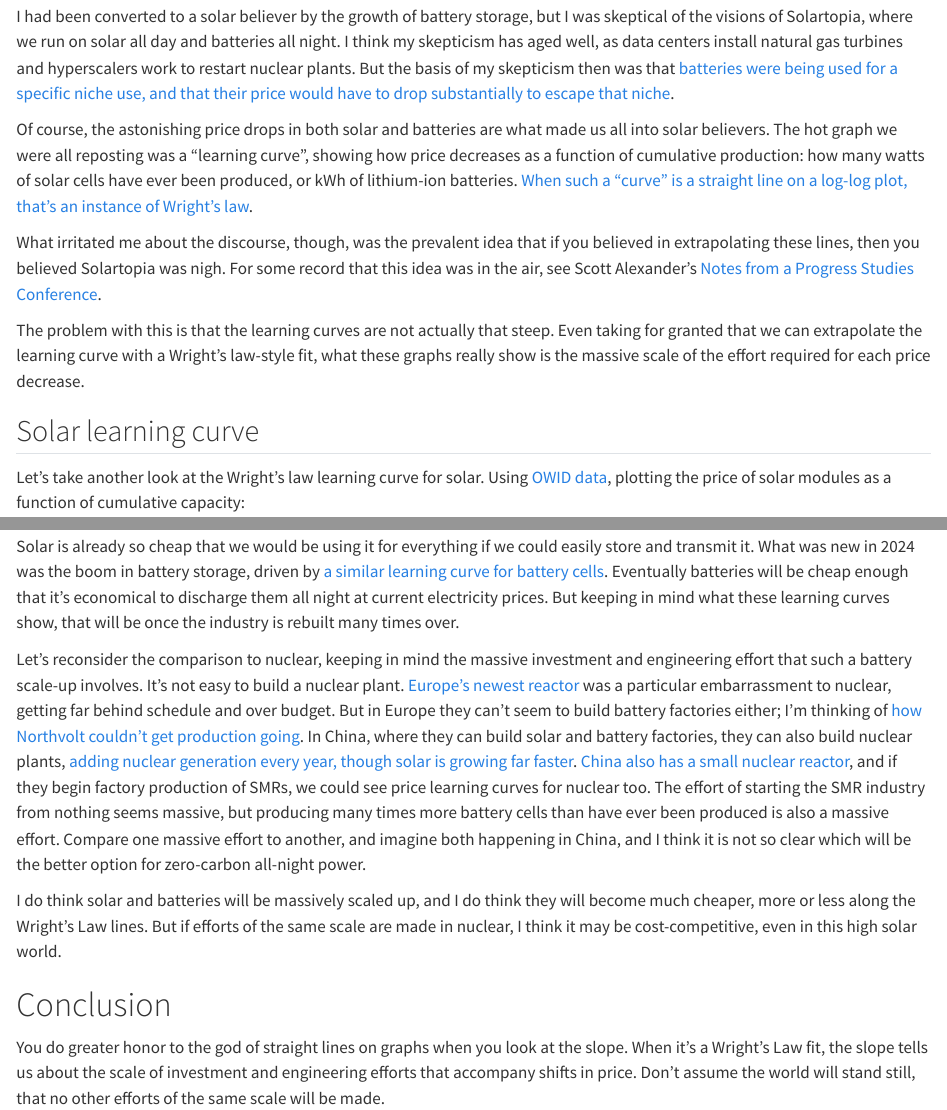
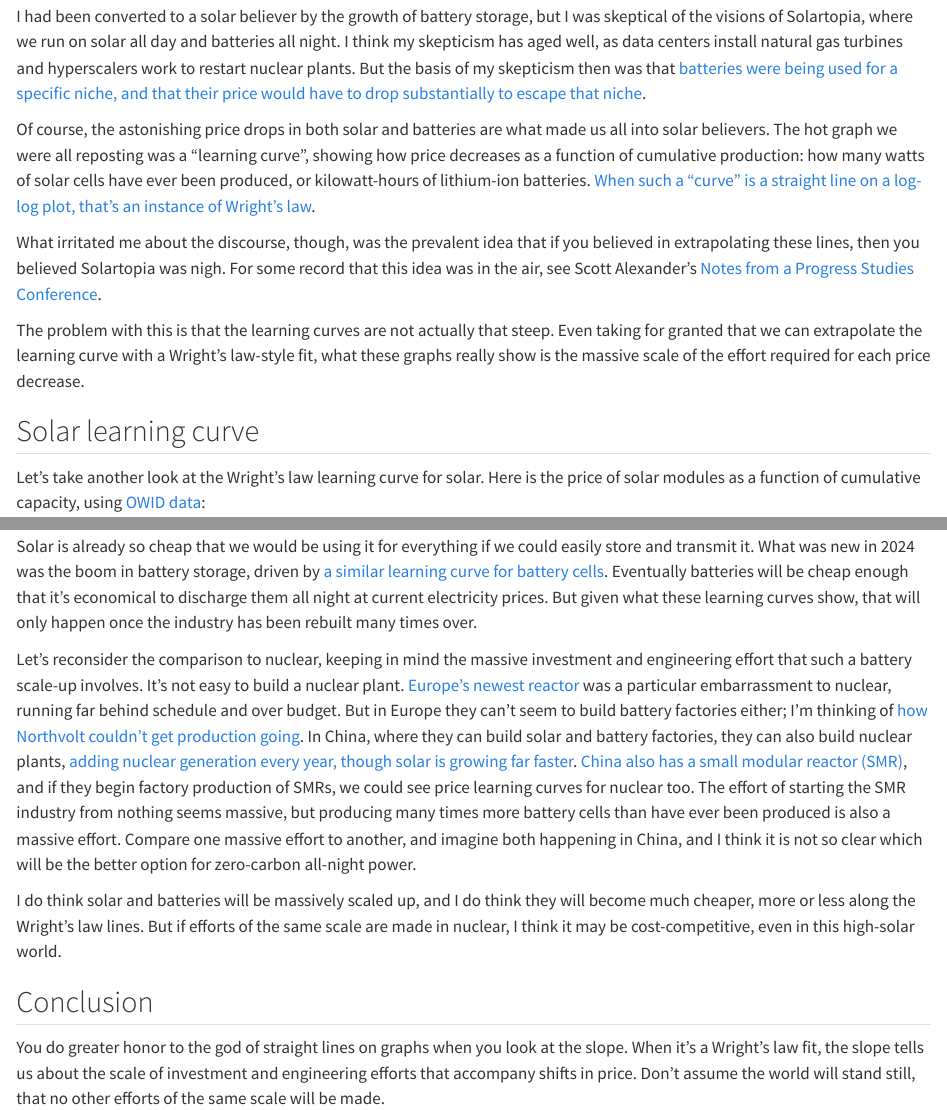
Before and after one commit to transhumanist-atom-understander/wrights-law, a Quarto document (index.qmd): the page in a window 1100 px wide, from 130 px down, and a second part further down, joined at a grey line. Rendered offline with R 4.5, knitr and Pandoc in place of Quarto, with nearby package versions; some code elsewhere in the file could not run offline.

Commit message:
Edit the article for clarity
Co-Authored-By: Claude Fable 5.2 <noreply@anthropic.com>
Claude-Session: https://claude.ai/code/session_01QuAgviPeGkGtTT29nmipKE

````diff
--- a/index.qmd
+++ b/index.qmd
@@ -53,10 +53,10 @@
 
 I had been converted to a solar believer by the growth of battery storage, but I was skeptical of the visions of Solartopia, where we run on solar all day and batteries all night.
 I think my skepticism has aged well, as data centers install natural gas turbines and hyperscalers work to restart nuclear plants.
-But the basis of my skepticism then was that [batteries were being used for a specific niche use, and that their price would have to drop substantially to escape that niche](https://www.lesswrong.com/posts/mnaEgW9JgiochnES2/2024-was-the-year-of-the-big-battery-and-what-that-means-for).
+But the basis of my skepticism then was that [batteries were being used for a specific niche, and that their price would have to drop substantially to escape that niche](https://www.lesswrong.com/posts/mnaEgW9JgiochnES2/2024-was-the-year-of-the-big-battery-and-what-that-means-for).
 
 Of course, the astonishing price drops in both solar and batteries are what made us all into solar believers.
-The hot graph we were all reposting was a "learning curve", showing how price decreases as a function of cumulative production: how many watts of solar cells have ever been produced, or kWh of lithium-ion batteries.
+The hot graph we were all reposting was a "learning curve", showing how price decreases as a function of cumulative production: how many watts of solar cells have ever been produced, or kilowatt-hours of lithium-ion batteries.
 [When such a "curve" is a straight line on a log-log plot, that's an instance of Wright's law](https://ourworldindata.org/learning-curve).
 
 What irritated me about the discourse, though, was the prevalent idea that if you believed in extrapolating these lines, then you believed Solartopia was nigh.
@@ -68,7 +68,7 @@
 ## Solar learning curve
 
 Let's take another look at the Wright's law learning curve for solar.
-Using [OWID data](https://ourworldindata.org/grapher/solar-pv-prices-vs-cumulative-capacity), plotting the price of solar modules as a function of cumulative capacity:
+Here is the price of solar modules as a function of cumulative capacity, using [OWID data](https://ourworldindata.org/grapher/solar-pv-prices-vs-cumulative-capacity):
 
 ```{r}
 #| label: solar-wrights-law
@@ -91,22 +91,22 @@
 Solar is already so cheap that we would be using it for everything if we could easily store and transmit it.
 What was new in 2024 was the boom in battery storage, driven by [a similar learning curve for battery cells](https://ourworldindata.org/grapher/battery-price-vs-cumulative-production).
 Eventually batteries will be cheap enough that it's economical to discharge them all night at current electricity prices.
-But keeping in mind what these learning curves show, that will be once the industry is rebuilt many times over.
+But given what these learning curves show, that will only happen once the industry has been rebuilt many times over.
 
 Let's reconsider the comparison to nuclear, keeping in mind the massive investment and engineering effort that such a battery scale-up involves.
 It's not easy to build a nuclear plant.
-[Europe's newest reactor](https://en.wikipedia.org/wiki/Flamanville_Nuclear_Power_Plant#Unit_3) was a particular embarrassment to nuclear, getting far behind schedule and over budget.
+[Europe's newest reactor](https://en.wikipedia.org/wiki/Flamanville_Nuclear_Power_Plant#Unit_3) was a particular embarrassment to nuclear, running far behind schedule and over budget.
 But in Europe they can't seem to build battery factories either; I'm thinking of [how Northvolt couldn't get production going](https://www.ft.com/content/09938004-21b9-4750-8fa2-9ed15c566d4e).
 In China, where they can build solar and battery factories, they can also build nuclear plants, [adding nuclear generation every year, though solar is growing far faster](https://ourworldindata.org/grapher/electricity-production-by-source?country=~CHN).
-[China also has a small nuclear reactor](https://www.nucnet.org/news/hot-testing-begins-at-china-s-linglong-1-small-modular-reactor-10-3-2026), and if they begin factory production of SMRs, we could see price learning curves for nuclear too.
+[China also has a small modular reactor (SMR)](https://www.nucnet.org/news/hot-testing-begins-at-china-s-linglong-1-small-modular-reactor-10-3-2026), and if they begin factory production of SMRs, we could see price learning curves for nuclear too.
 The effort of starting the SMR industry from nothing seems massive, but producing many times more battery cells than have ever been produced is also a massive effort.
 Compare one massive effort to another, and imagine both happening in China, and I think it is not so clear which will be the better option for zero-carbon all-night power.
 
-I do think solar and batteries will be massively scaled up, and I do think they will become much cheaper, more or less along the Wright's Law lines.
-But if efforts of the same scale are made in nuclear, I think it may be cost-competitive, even in this high solar world.
+I do think solar and batteries will be massively scaled up, and I do think they will become much cheaper, more or less along the Wright's law lines.
+But if efforts of the same scale are made in nuclear, I think it may be cost-competitive, even in this high-solar world.
 
-# Conclusion
+## Conclusion
 
 You do greater honor to the god of straight lines on graphs when you look at the slope.
-When it's a Wright's Law fit, the slope tells us about the scale of investment and engineering efforts that accompany shifts in price.
+When it's a Wright's law fit, the slope tells us about the scale of investment and engineering efforts that accompany shifts in price.
 Don't assume the world will stand still, that no other efforts of the same scale will be made.
````
